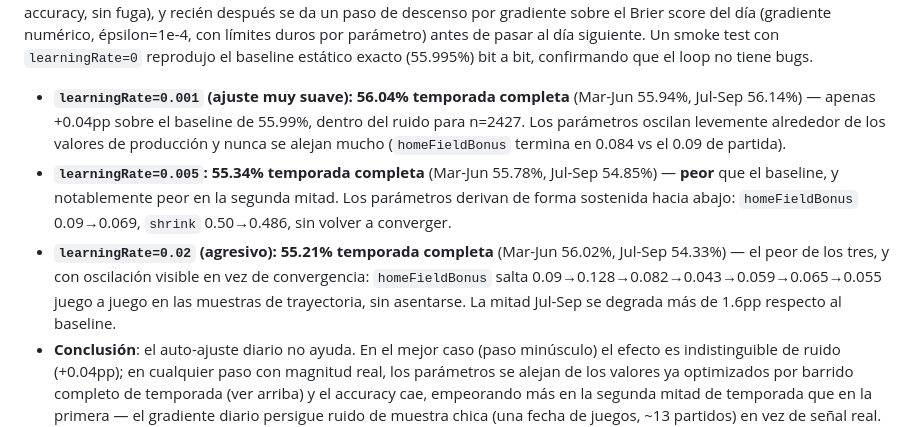
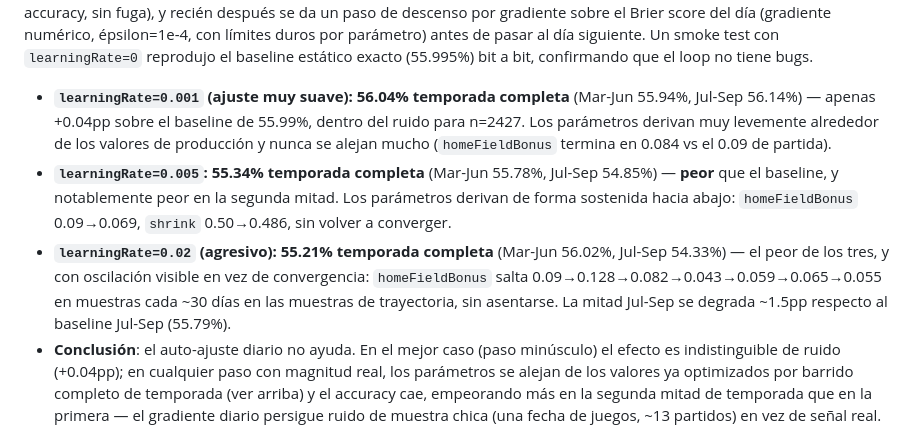
Before and after one commit to antoniovolcan/antoniosignals, a Markdown page: context.md, the part around the change. Rendered like a GitHub page.

Commit message:
docs: fix wording precision in daily self-adjustment findings (oscillation vs drift, sample cadence, correct Jul-Sep baseline comparator)

```diff
--- a/context.md
+++ b/context.md
@@ -243,9 +243,9 @@ Ningún candidato nuevo sobrevivió esta ronda. Modelo en producción sin cambio
 **Cinco candidatos probados bajo la metodología "un cambio a la vez", cinco descartados**: racha, split casa/visitante, peso récord reciente/temporal, fatiga de bullpen, conteo de lesionados. El modelo en producción sigue sin cambios desde el 55.99% de moneyline validado el 2026-08-11. Patrón que se repite: candidatos basados en datos de mayo-only tienden a sobreajustarse a ese mes específico — cualquier candidato nuevo DEBE pasar la prueba de temporada completa antes de considerarse real, sin excepción.
 
 **Experimento — auto-ajuste diario de parámetros ("¿el modelo aprende de sus errores día a día?", 2026-08-15), DESCARTADO:** el usuario preguntó explícitamente si el modelo aprende de sus errores en producción. Respuesta corta: no, hoy es 100% estático (los 7 parámetros de moneyline —`homeFieldBonus`, `recordAdjScale`, `clampLo`/`clampHi`, `careerWeight`, `recentWeight`, `shrink`— vienen fijos de `PROD` y nunca cambian con nuevos resultados). Para medir si *debería* aprender, se simuló localmente (script descartable `candidate_self_adjust.js`, nunca comiteado a producción) un walk-forward real sobre los mismos 2427 juegos del run #50: cada día se predice con los parámetros vigentes (así se mide el accuracy, sin fuga), y recién después se da un paso de descenso por gradiente sobre el Brier score del día (gradiente numérico, épsilon=1e-4, con límites duros por parámetro) antes de pasar al día siguiente. Un smoke test con `learningRate=0` reprodujo el baseline estático exacto (55.995%) bit a bit, confirmando que el loop no tiene bugs.
-- **`learningRate=0.001` (ajuste muy suave): 56.04% temporada completa** (Mar-Jun 55.94%, Jul-Sep 56.14%) — apenas +0.04pp sobre el baseline de 55.99%, dentro del ruido para n=2427. Los parámetros oscilan levemente alrededor de los valores de producción y nunca se alejan mucho (`homeFieldBonus` termina en 0.084 vs el 0.09 de partida).
+- **`learningRate=0.001` (ajuste muy suave): 56.04% temporada completa** (Mar-Jun 55.94%, Jul-Sep 56.14%) — apenas +0.04pp sobre el baseline de 55.99%, dentro del ruido para n=2427. Los parámetros derivan muy levemente alrededor de los valores de producción y nunca se alejan mucho (`homeFieldBonus` termina en 0.084 vs el 0.09 de partida).
 - **`learningRate=0.005`: 55.34% temporada completa** (Mar-Jun 55.78%, Jul-Sep 54.85%) — **peor** que el baseline, y notablemente peor en la segunda mitad. Los parámetros derivan de forma sostenida hacia abajo: `homeFieldBonus` 0.09→0.069, `shrink` 0.50→0.486, sin volver a converger.
-- **`learningRate=0.02` (agresivo): 55.21% temporada completa** (Mar-Jun 56.02%, Jul-Sep 54.33%) — el peor de los tres, y con oscilación visible en vez de convergencia: `homeFieldBonus` salta 0.09→0.128→0.082→0.043→0.059→0.065→0.055 juego a juego en las muestras de trayectoria, sin asentarse. La mitad Jul-Sep se degrada más de 1.6pp respecto al baseline.
+- **`learningRate=0.02` (agresivo): 55.21% temporada completa** (Mar-Jun 56.02%, Jul-Sep 54.33%) — el peor de los tres, y con oscilación visible en vez de convergencia: `homeFieldBonus` salta 0.09→0.128→0.082→0.043→0.059→0.065→0.055 en muestras cada ~30 días en las muestras de trayectoria, sin asentarse. La mitad Jul-Sep se degrada ~1.5pp respecto al baseline Jul-Sep (55.79%).
 - **Conclusión**: el auto-ajuste diario no ayuda. En el mejor caso (paso minúsculo) el efecto es indistinguible de ruido (+0.04pp); en cualquier paso con magnitud real, los parámetros se alejan de los valores ya optimizados por barrido completo de temporada (ver arriba) y el accuracy cae, empeorando más en la segunda mitad de temporada que en la primera — el gradiente diario persigue ruido de muestra chica (una fecha de juegos, ~13 partidos) en vez de señal real. Confirma con datos que la arquitectura actual no debe auto-ajustarse en vivo; la forma correcta de mejorar el modelo sigue siendo el proceso ya validado (barrido sobre temporada completa, un cambio a la vez, ver metodología arriba), no una corrección de gradiente día a día. `candidate_self_adjust.js` fue un script descartable y se eliminó tras esta corrida — no quedó wireado a producción.
 
 **Pendiente**: "memoria de equipos" (petición explícita del usuario, 2026-08-11: analizar todos los juegos de la temporada y darle a cada equipo memoria completa para usar en próximos partidos). `lib/teamLedger.js` ya existe y está integrado como instrumentación en `backtest.js` (Pitágoras, rachas, splits local/visitante, forma reciente) pero solo se usó para investigación — Pitágoras se probó y se descartó, rachas se probó y se descartó (ver arriba). Falta decidir si se sigue buscando una forma de aprovechar esos datos (p. ej. combinaciones, otros mercados) o si se considera la petición ya cubierta por la infraestructura existente aunque ningún uso concreto haya sobrevivido validación todavía.
```
